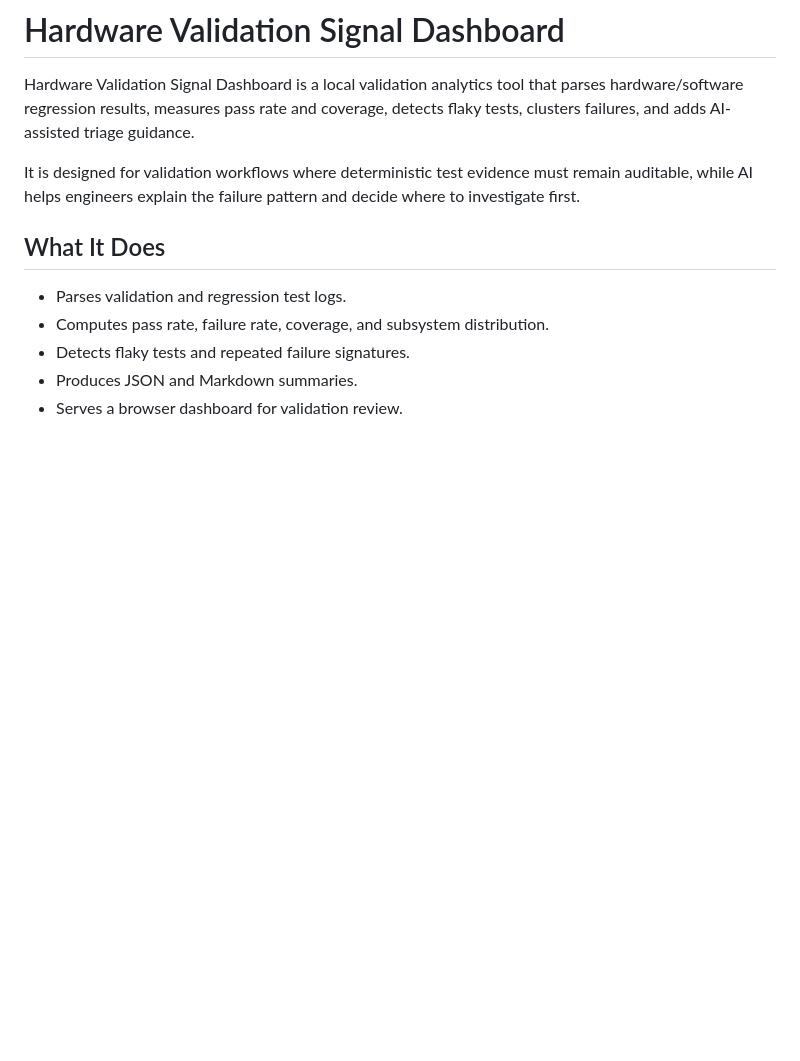
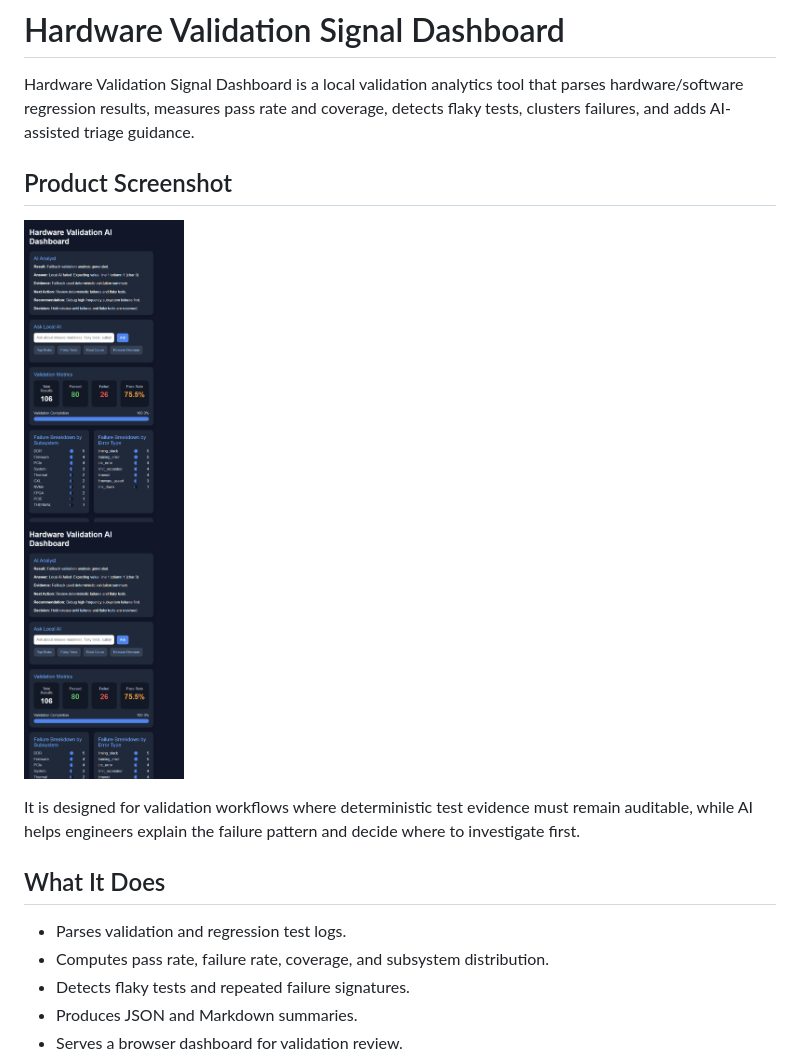
Before and after one commit to vduong421/hardware-validation-signal-dashboard, a Markdown page: README.md, the part around the change. GitHub-like rendering; pictures changed too: assets/product-screenshot.png (added); blank space fills up the shorter version.

Commit message:
Add product screenshot to README

```diff
--- a/README.md
+++ b/README.md
@@ -1,6 +1,10 @@
 # Hardware Validation Signal Dashboard
 
 Hardware Validation Signal Dashboard is a local validation analytics tool that parses hardware/software regression results, measures pass rate and coverage, detects flaky tests, clusters failures, and adds AI-assisted triage guidance.
+
+## Product Screenshot
+
+![Product screenshot](assets/product-screenshot.png)
 
 It is designed for validation workflows where deterministic test evidence must remain auditable, while AI helps engineers explain the failure pattern and decide where to investigate first.
 
```
